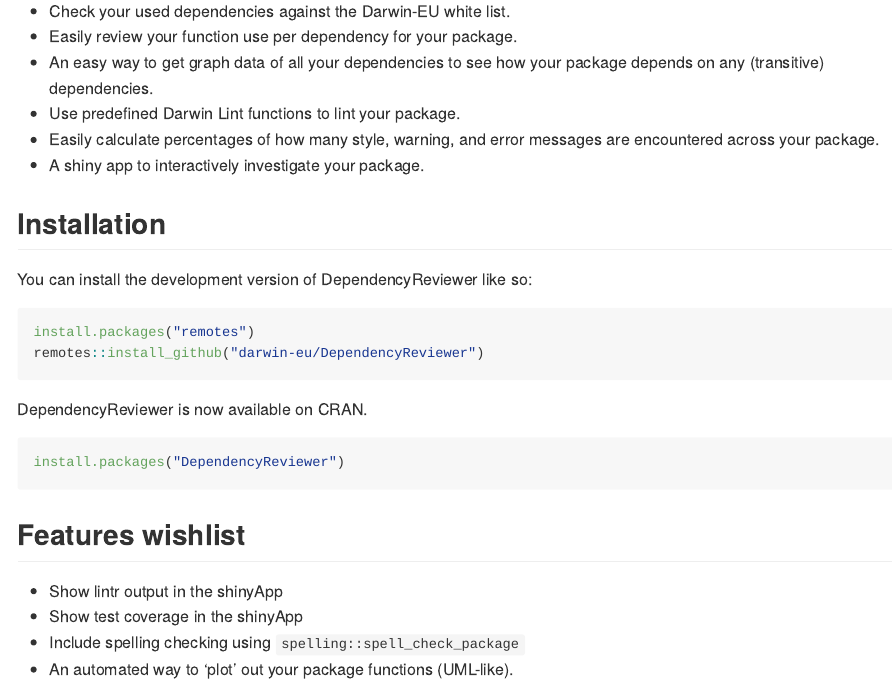
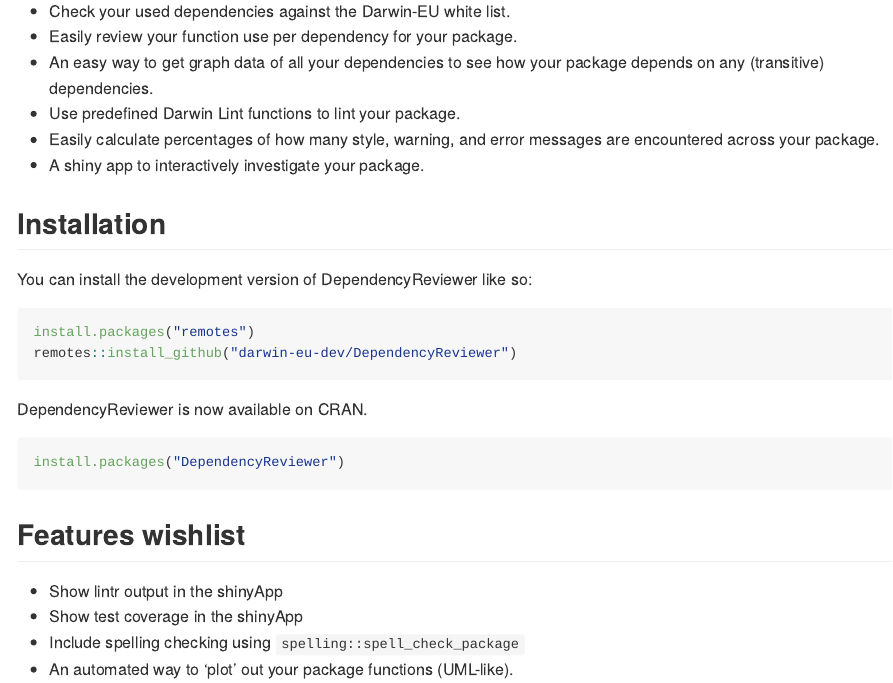
Before and after one commit to darwin-eu-dev/DependencyReviewer, an R Markdown document (README.Rmd): the page in a window 1100 px wide, from 250 px down. Rendered offline with R 4.5, knitr and Pandoc, with nearby package versions; badge pictures from the web are left out.

Commit message:
Updated readme for path README.Rmd/md

````diff
--- a/README.Rmd
+++ b/README.Rmd
@@ -36,7 +36,7 @@
 You can install the development version of DependencyReviewer like so:
 ```{r eval=FALSE}
 install.packages("remotes")
-remotes::install_github("darwin-eu/DependencyReviewer")
+remotes::install_github("darwin-eu-dev/DependencyReviewer")
 ```
 
 DependencyReviewer is now available on CRAN.
````
Also changed, not shown: cran-comments.md (+2 -0 lines), README.md, 1 other file.
